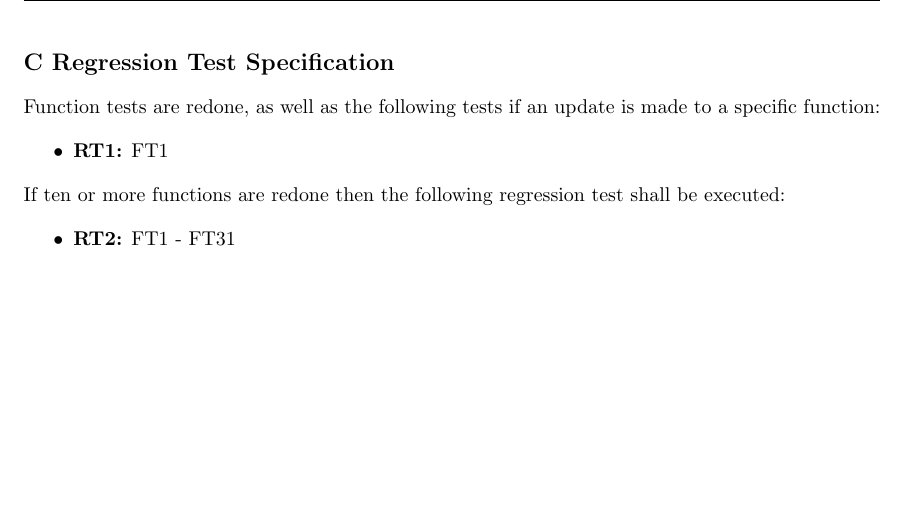
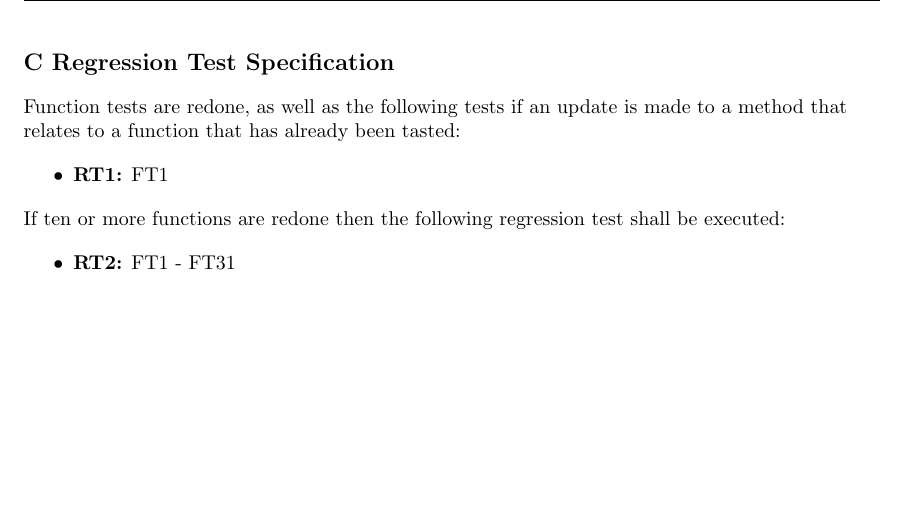
Before and after one commit to puspgroup2/work-library, a LaTeX document (P1-Baseline-Specification/PUSS214202_SVVS/SVVS.tex): part of page 9 of 9, cut so that both start at the same text. Compiled offline with pdfLaTeX.

Commit message:
Changed when reggresion tests are done in Appendix C.

```diff
--- a/P1-Baseline-Specification/PUSS214202_SVVS/SVVS.tex
+++ b/P1-Baseline-Specification/PUSS214202_SVVS/SVVS.tex
@@ -315,7 +315,7 @@ reviews: 6.2.2, 7.0.1, 7.0.2, 7.0.3, 7.0.4, 7.0.5, 7.0.6, 7.0.7, 7.0.9, 7.0.10,
 		\end{flushleft}
 
 		\begin{flushleft}
-		Function tests are redone, as well as the following tests if an update is made to a specific function:
+		Function tests are redone, as well as the following tests if an update is made to a method that relates to a function that has already been tasted:
 		\end{flushleft}
 
 		\begin{itemize}
```
Also changed, not shown: P1-Baseline-Specification/PUSS214202_SVVS/SVVS.pdf.
